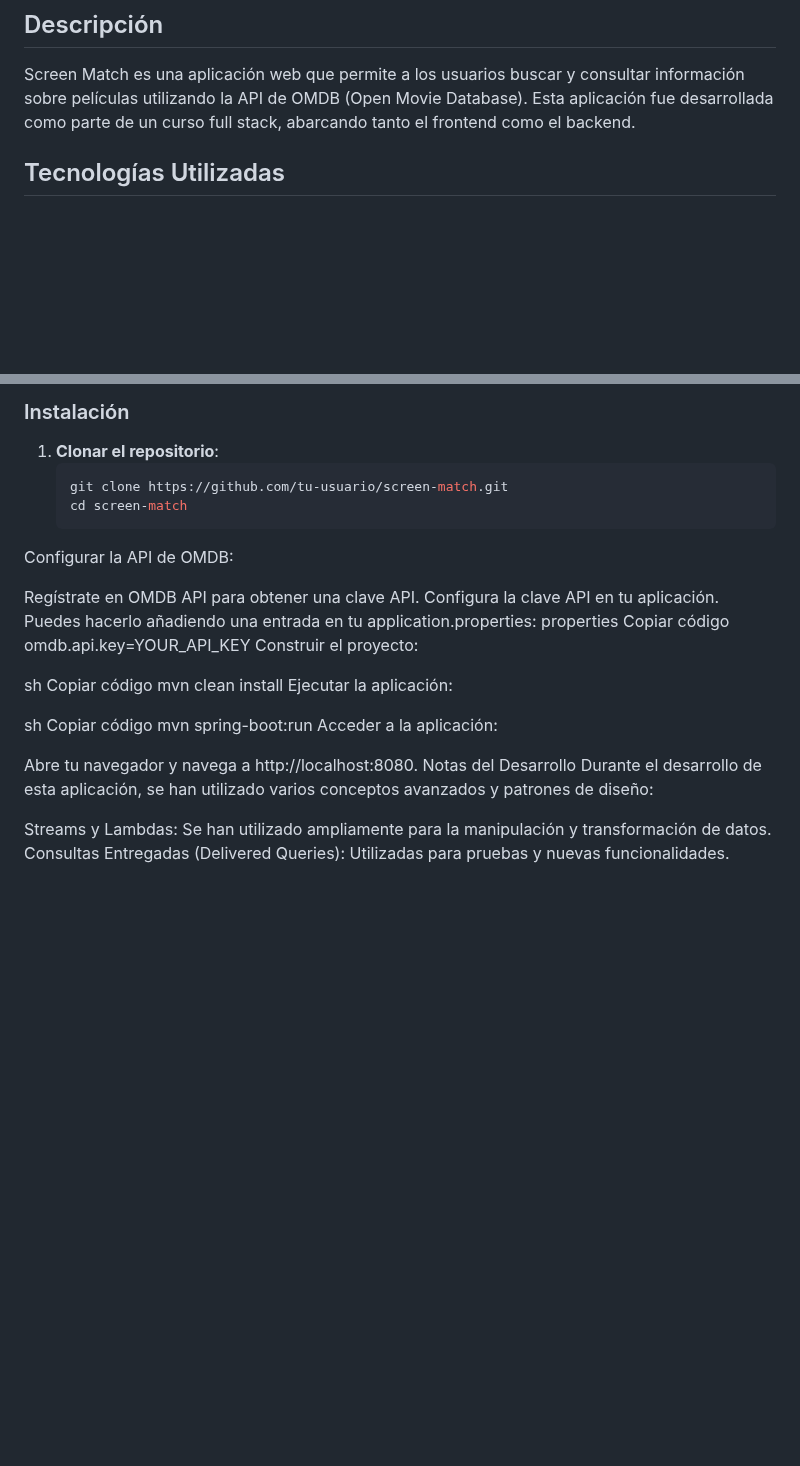
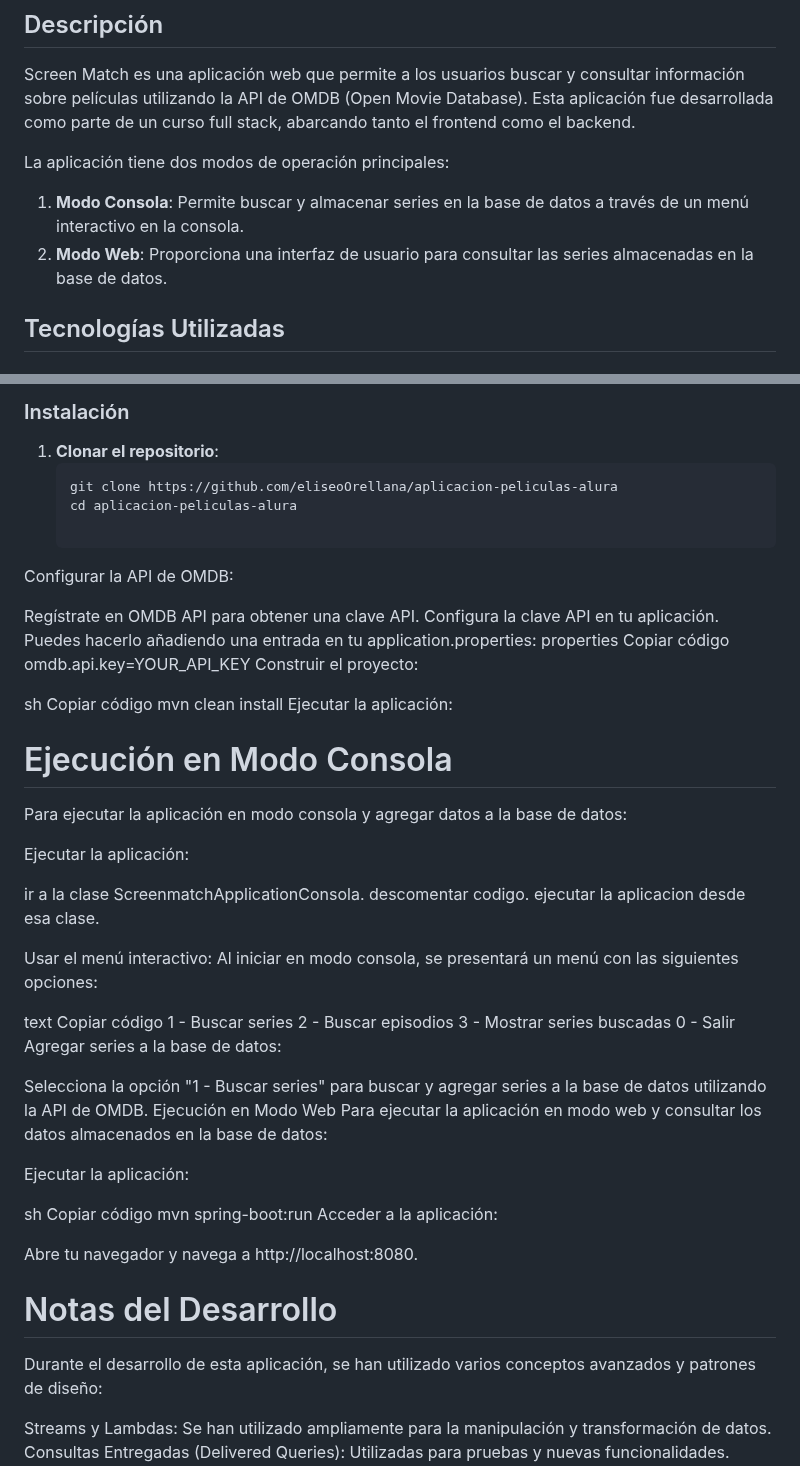
Before and after one commit to eliseoOrellana/aplicacion-peliculas-alura, a Markdown page: README.md, 2 parts joined by grey strips. GitHub-like rendering; blank space fills up the shorter version.

````diff
--- a/README.md
+++ b/README.md
@@ -3,6 +3,11 @@
 ## Descripción
 
 Screen Match es una aplicación web que permite a los usuarios buscar y consultar información sobre películas utilizando la API de OMDB (Open Movie Database). Esta aplicación fue desarrollada como parte de un curso full stack, abarcando tanto el frontend como el backend.
+
+La aplicación tiene dos modos de operación principales:
+
+1. **Modo Consola**: Permite buscar y almacenar series en la base de datos a través de un menú interactivo en la consola.
+2. **Modo Web**: Proporciona una interfaz de usuario para consultar las series almacenadas en la base de datos.
 
 ## Tecnologías Utilizadas
 
@@ -48,8 +54,9 @@ Utilizamos DTOs para transferir datos entre las capas de la aplicación, asegura
 
 1. **Clonar el repositorio**:
    ```sh
-   git clone https://github.com/tu-usuario/screen-match.git
-   cd screen-match
+   git clone https://github.com/eliseoOrellana/aplicacion-peliculas-alura
+   cd aplicacion-peliculas-alura
+
 Configurar la API de OMDB:
 
 Regístrate en OMDB API para obtener una clave API.
@@ -64,13 +71,44 @@ Copiar código
 mvn clean install
 Ejecutar la aplicación:
 
+
+# Ejecución en Modo Consola
+
+Para ejecutar la aplicación en modo consola y agregar datos a la base de datos:
+
+Ejecutar la aplicación:
+
+ir a la clase ScreenmatchApplicationConsola.
+descomentar codigo.
+ejecutar la aplicacion desde esa clase.
+
+Usar el menú interactivo:
+Al iniciar en modo consola, se presentará un menú con las siguientes opciones:
+
+text
+Copiar código
+1 - Buscar series
+2 - Buscar episodios
+3 - Mostrar series buscadas
+0 - Salir
+Agregar series a la base de datos:
+
+Selecciona la opción "1 - Buscar series" para buscar y agregar series a la base de datos utilizando la API de OMDB.
+Ejecución en Modo Web
+Para ejecutar la aplicación en modo web y consultar los datos almacenados en la base de datos:
+
+Ejecutar la aplicación:
+
 sh
 Copiar código
 mvn spring-boot:run
 Acceder a la aplicación:
 
 Abre tu navegador y navega a http://localhost:8080.
-Notas del Desarrollo
+
+
+# Notas del Desarrollo
+
 Durante el desarrollo de esta aplicación, se han utilizado varios conceptos avanzados y patrones de diseño:
 
 Streams y Lambdas: Se han utilizado ampliamente para la manipulación y transformación de datos.
````
Also changed, not shown: other parts of README.md (+2 -1 lines).
